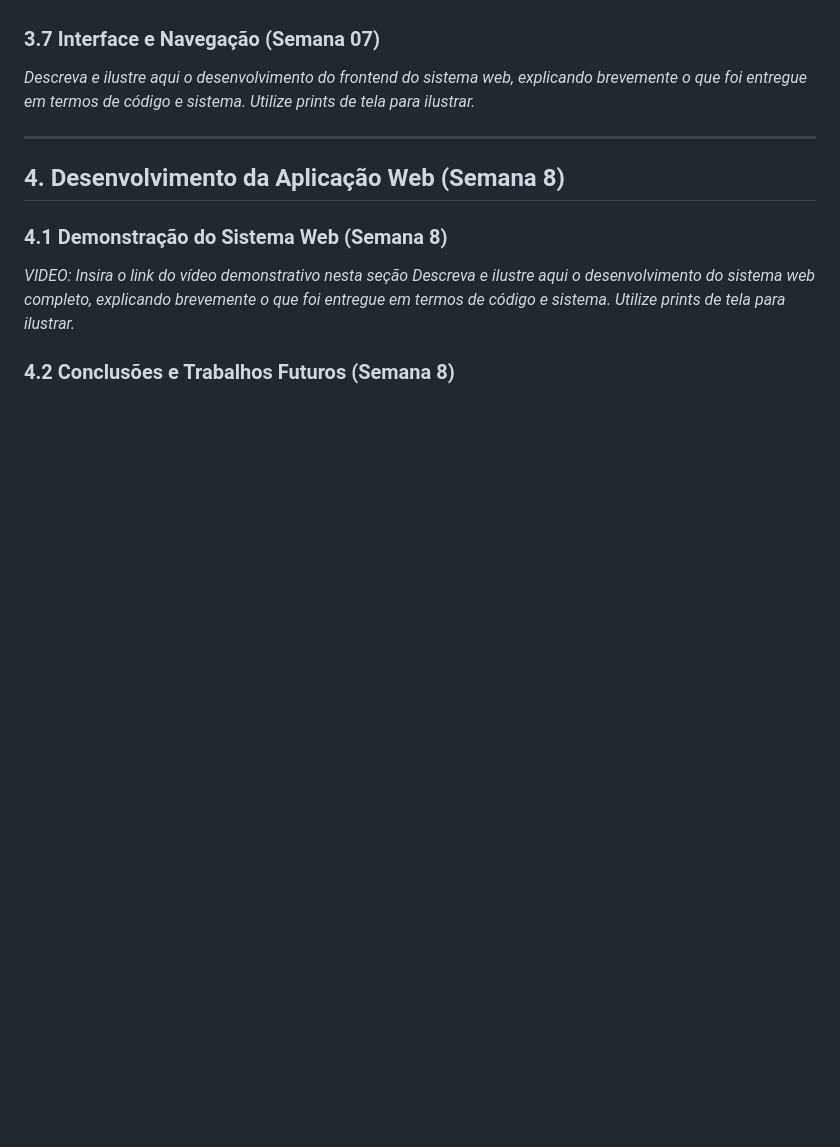
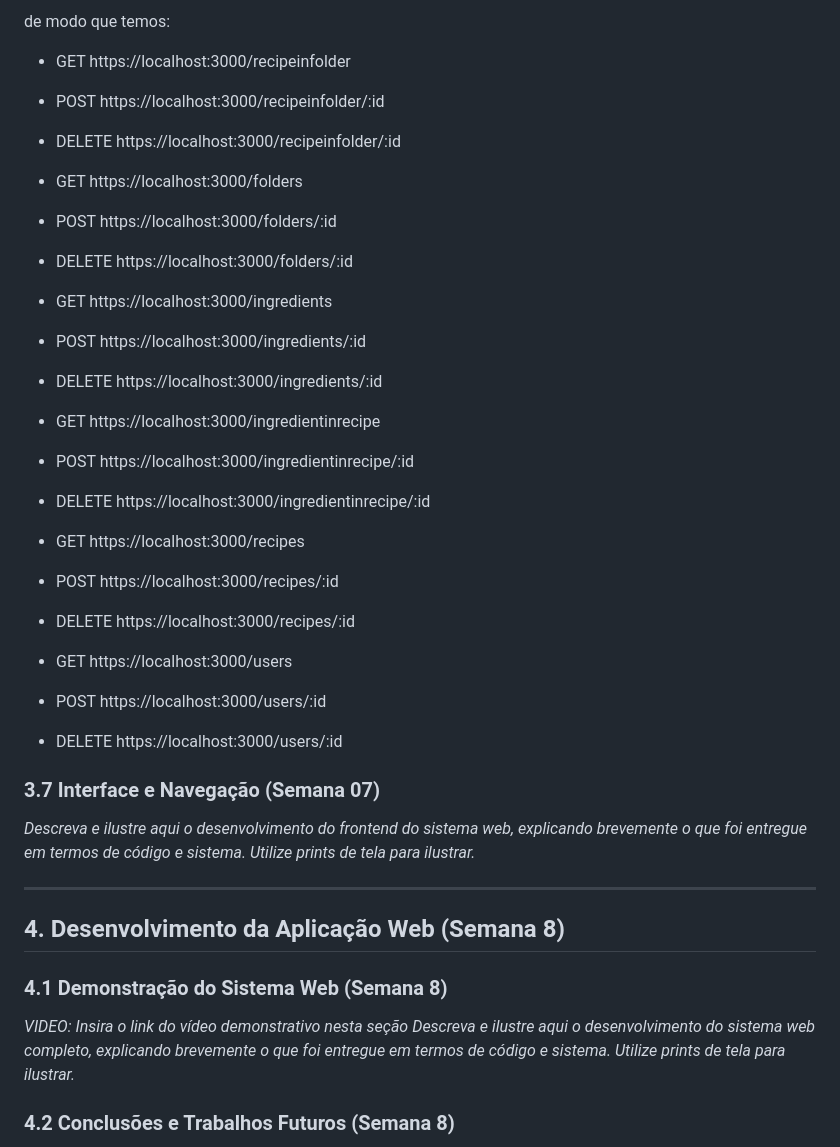
Before and after one commit to NicolliVenino/NicolliVenino.github.io, a Markdown page: documents/wad.md, the part around one of its changes. Rendered like a GitHub page; blank space fills up the shorter version.

```diff
--- a/documents/wad.md
+++ b/documents/wad.md
@@ -200,3 +291,40 @@ CREATE TABLE recipes_ingredients  (
+de modo que temos:
+
+- GET https://localhost:3000/recipeinfolder
+
+- POST https://localhost:3000/recipeinfolder/:id
+
+- DELETE https://localhost:3000/recipeinfolder/:id
+
+- GET https://localhost:3000/folders
+
+- POST https://localhost:3000/folders/:id
+
+- DELETE https://localhost:3000/folders/:id
+
+- GET https://localhost:3000/ingredients
+
+- POST https://localhost:3000/ingredients/:id
+
+- DELETE https://localhost:3000/ingredients/:id
+
+- GET https://localhost:3000/ingredientinrecipe
+
+- POST https://localhost:3000/ingredientinrecipe/:id
+
+- DELETE https://localhost:3000/ingredientinrecipe/:id
+
+- GET https://localhost:3000/recipes
+
+- POST https://localhost:3000/recipes/:id
+
+- DELETE https://localhost:3000/recipes/:id
+
+- GET https://localhost:3000/users
+
+- POST https://localhost:3000/users/:id
+
+- DELETE https://localhost:3000/users/:id
 
 ### 3.7 Interface e Navegação (Semana 07)
 
```
Also changed, not shown: other parts of documents/wad.md (+92 -1 lines).
